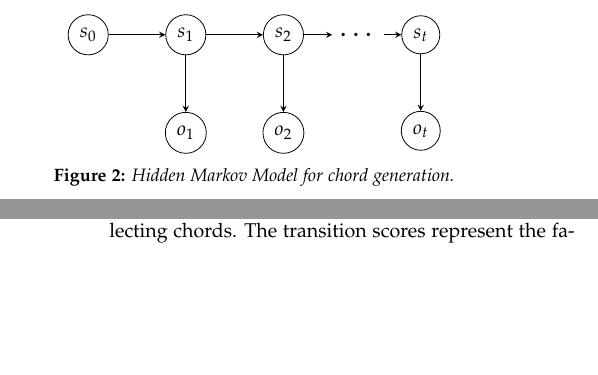
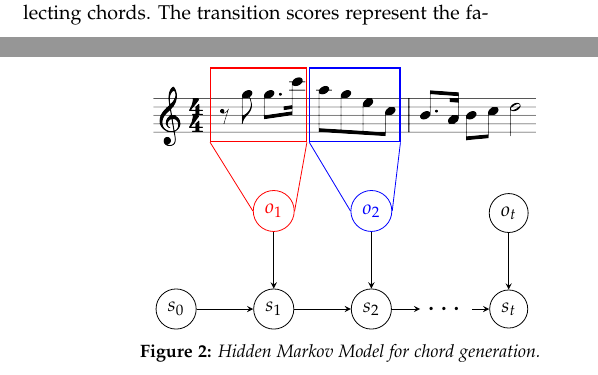
Before and after one commit to piranha-plants-as-charade/report, a LaTeX document (report.tex, which reads figures/hmm.tex, sections/02b_chord_generation.tex): two parts of the columns of pages 3 and 4 of 6, joined at a grey line, cut so that both start at the same text, the shorter picture padded with empty space. Compiled offline with pdfLaTeX.

Commit message:
Add score snippet to HMM diagram (#11)

```diff
--- /dev/null
+++ b/figures/hmm.tex
@@ -0,0 +1,38 @@
+\begin{tikzpicture}[->, >=stealth, node distance=1cm, auto, scale=1, transform shape]
+    % Piranha Plants score snippet
+    \node [inner sep=0pt] (notes) {
+        \includegraphics[width=7cm]{figures/piranha_plants_snippet.png}
+    };
+
+    \node[draw, red, thick, anchor=north west, minimum width=1.7cm, minimum height=1.3cm] (notes1) at ([xshift=1.25cm, yshift=-0.1cm] notes.north west) {};
+    \node[draw, blue, thick, anchor=north west, minimum width=1.6cm, minimum height=1.3cm] (notes2) at ([xshift=3cm, yshift=-0.1cm] notes.north west) {};
+
+    % Hidden states
+    \node[draw, circle, below=of notes.west, anchor=west, xshift=0.3cm, yshift=-2.5cm] (s0) {$s_0$};
+    \node[draw, circle, right=of s0] (s1) {$s_1$};
+    \node[draw, circle, right=of s1] (s2) {$s_2$};
+    \node[right=0.5cm of s2] (dots) {\Large $\dots$};
+    \node[draw, circle, right=0.3cm of dots] (st) {$s_t$};
+
+    % Observation states
+    \node[draw, circle, red, above=of s1] (o1) {$o_1$};
+    \node[draw, circle, blue, above=of s2] (o2) {$o_2$};
+    \node[draw, circle, above=of st] (ot) {$o_t$};
+
+    % Lines from notes to observation nodes
+    \draw[red, -] ($(notes1.south west) + (0.01, 0)$) -- (o1.west);
+    \draw[red, -] ($(notes1.south east) - (0.01, 0)$) -- (o1.east);
+    \draw[blue, -] ($(notes2.south west) + (0.01, 0)$) -- (o2.west);
+    \draw[blue, -] ($(notes2.south east) - (0.01, 0)$) -- (o2.east);
+
+    % Hidden state transitions
+    \draw[->] (s0) -- (s1);
+    \draw[->] (s1) -- (s2);
+    \draw[->] (s2) -- (dots);
+    \draw[->] (dots) -- (st);
+
+    % Observation emissions
+    \draw[->] (o1) -- (s1);
+    \draw[->] (o2) -- (s2);
+    \draw[->] (ot) -- (st);
+\end{tikzpicture}
--- a/report.tex
+++ b/report.tex
@@ -33,7 +33,7 @@
 }
 
 \usetikzlibrary{shapes.geometric, shapes.symbols, arrows, positioning, calc, fit, backgrounds}
-\input{flowchart_defs.tex}
+\input{figures/flowchart_defs.tex}
 
 \DeclareMathOperator*{\argmin}{\arg\!\min}
 \DeclareMathOperator*{\argmax}{\arg\!\max}
--- a/sections/02b_chord_generation.tex
+++ b/sections/02b_chord_generation.tex
@@ -18,30 +18,7 @@ The model consists of the following components for time step $t \geq 0$:
 
 \begin{figure}
     \centering
-    \begin{tikzpicture}[->, >=stealth, node distance=1cm, auto, scale=1, transform shape]
-        % Hidden states
-        \node[draw, circle] (s0) {$s_0$};
-        \node[draw, circle, right=of s0] (s1) {$s_1$};
-        \node[draw, circle, right=of s1] (s2) {$s_2$};
-        \node[right=0.5cm of s2] (dots) {\Large $\dots$};
-        \node[draw, circle, right=0.3cm of dots] (st) {$s_t$};
-
-        % Observation states
-        \node[draw, circle, below=of s1] (o1) {$o_1$};
-        \node[draw, circle, below=of s2] (o2) {$o_2$};
-        \node[draw, circle, below=of st] (ot) {$o_t$};
-
-        % Hidden state transitions
-        \draw[->] (s0) -- (s1);
-        \draw[->] (s1) -- (s2);
-        \draw[->] (s2) -- (dots);
-        \draw[->] (dots) -- (st);
-
-        % Observation emissions
-        \draw[->] (s1) -- (o1);
-        \draw[->] (s2) -- (o2);
-        \draw[->] (st) -- (ot);
-    \end{tikzpicture}
+    \input{figures/hmm.tex}
     \caption{Hidden Markov Model for chord generation.}
     \label{fig:hmm}
 \end{figure}
```
Also changed, not shown: figures/Fibroblastid.jpg (deleted), figures/Tolmukapea.jpg (deleted), figures/flowchart_defs.tex (renamed from flowchart_defs.tex), figures/piranha_plants_snippet.png (added).
